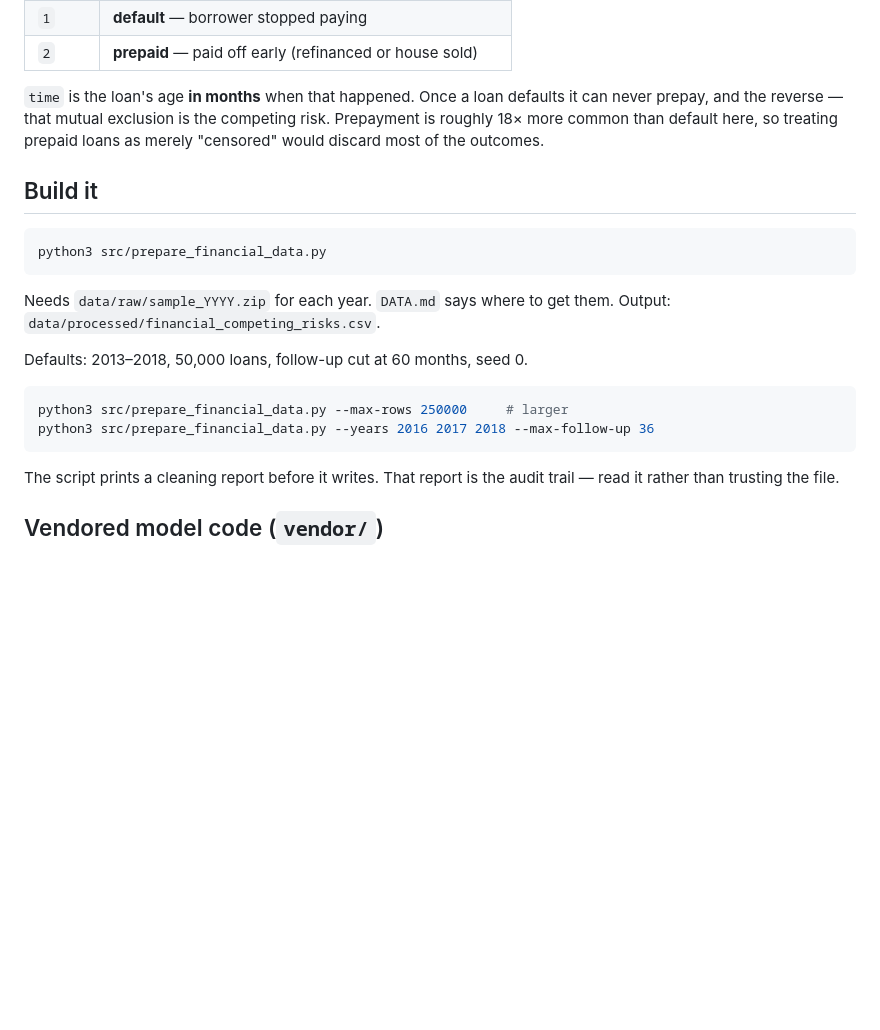
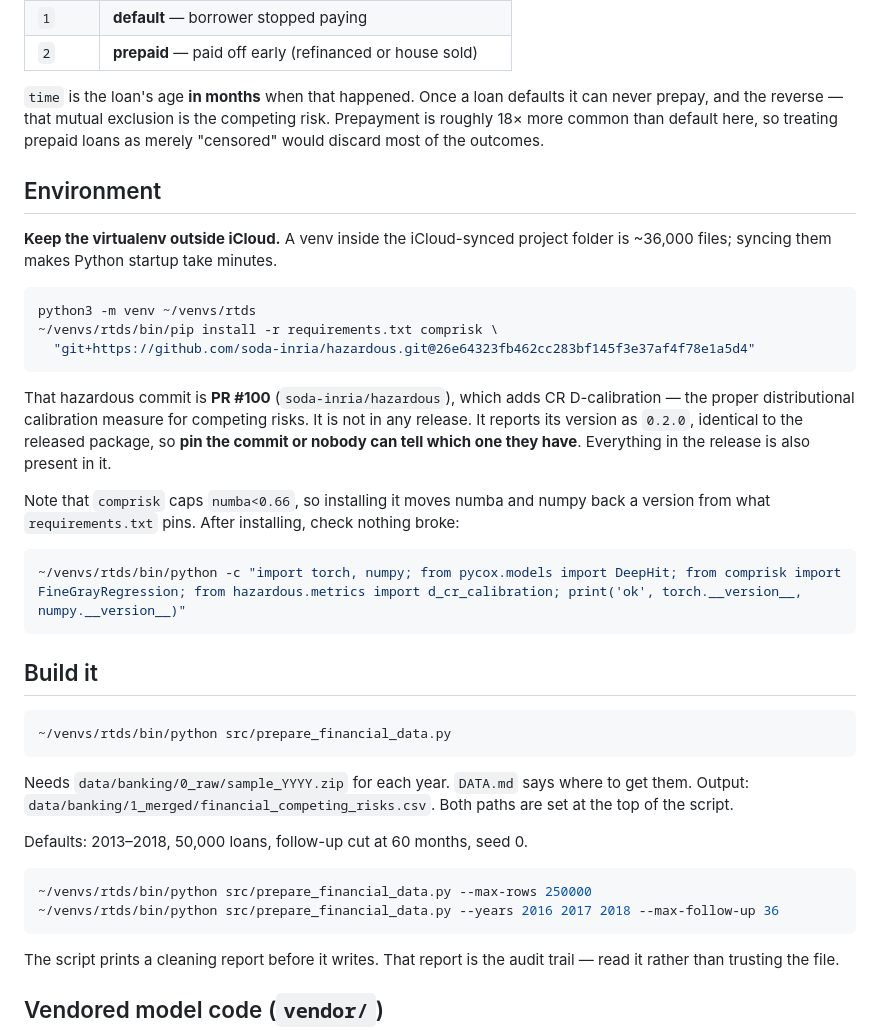
Before and after one commit to ar-sadraei/rtds-project, a Markdown page: README.md, the part around the change. GitHub-like rendering; blank space fills up the shorter version.

Commit message:
Document the environment and fix stale data paths in the README
Records the two-step install needed because pip freeze pins numba exactly
while comprisk needs <0.66, and the pinned hazardous commit from PR 100,
which reports the same version string as the release.

Also fixes the Build section, which still pointed at data/raw and
data/processed. Those moved to data/banking/0_raw and data/banking/1_merged.

Co-Authored-By: Claude Opus 5 <noreply@anthropic.com>

````diff
--- a/README.md
+++ b/README.md
@@ -23,20 +23,46 @@ it can never prepay, and the reverse — that mutual exclusion is the competing
 risk. Prepayment is roughly 18× more common than default here, so treating
 prepaid loans as merely "censored" would discard most of the outcomes.
 
+## Environment
+
+**Keep the virtualenv outside iCloud.** A venv inside the iCloud-synced project
+folder is ~36,000 files; syncing them makes Python startup take minutes.
+
+```bash
+python3 -m venv ~/venvs/rtds
+~/venvs/rtds/bin/pip install -r requirements.txt comprisk \
+  "git+https://github.com/soda-inria/hazardous.git@26e64323fb462cc283bf145f3e37af4f78e1a5d4"
+```
+
+That hazardous commit is **PR #100** (`soda-inria/hazardous`), which adds
+CR D-calibration — the proper distributional calibration measure for competing
+risks. It is not in any release. It reports its version as `0.2.0`, identical to
+the released package, so **pin the commit or nobody can tell which one they
+have**. Everything in the release is also present in it.
+
+Note that `comprisk` caps `numba<0.66`, so installing it moves numba and numpy
+back a version from what `requirements.txt` pins. After installing, check
+nothing broke:
+
+```bash
+~/venvs/rtds/bin/python -c "import torch, numpy; from pycox.models import DeepHit; from comprisk import FineGrayRegression; from hazardous.metrics import d_cr_calibration; print('ok', torch.__version__, numpy.__version__)"
+```
+
 ## Build it
 
 ```bash
-python3 src/prepare_financial_data.py
+~/venvs/rtds/bin/python src/prepare_financial_data.py
 ```
 
-Needs `data/raw/sample_YYYY.zip` for each year. `DATA.md` says where to get
-them. Output: `data/processed/financial_competing_risks.csv`.
+Needs `data/banking/0_raw/sample_YYYY.zip` for each year. `DATA.md` says where
+to get them. Output: `data/banking/1_merged/financial_competing_risks.csv`.
+Both paths are set at the top of the script.
 
 Defaults: 2013–2018, 50,000 loans, follow-up cut at 60 months, seed 0.
 
 ```bash
-python3 src/prepare_financial_data.py --max-rows 250000     # larger
-python3 src/prepare_financial_data.py --years 2016 2017 2018 --max-follow-up 36
+~/venvs/rtds/bin/python src/prepare_financial_data.py --max-rows 250000
+~/venvs/rtds/bin/python src/prepare_financial_data.py --years 2016 2017 2018 --max-follow-up 36
 ```
 
 The script prints a cleaning report before it writes. That report is the audit
````
